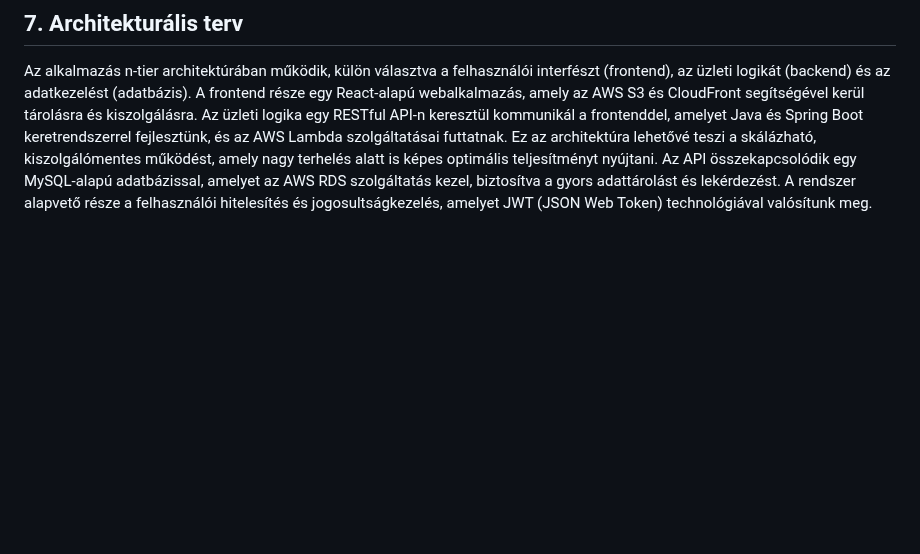
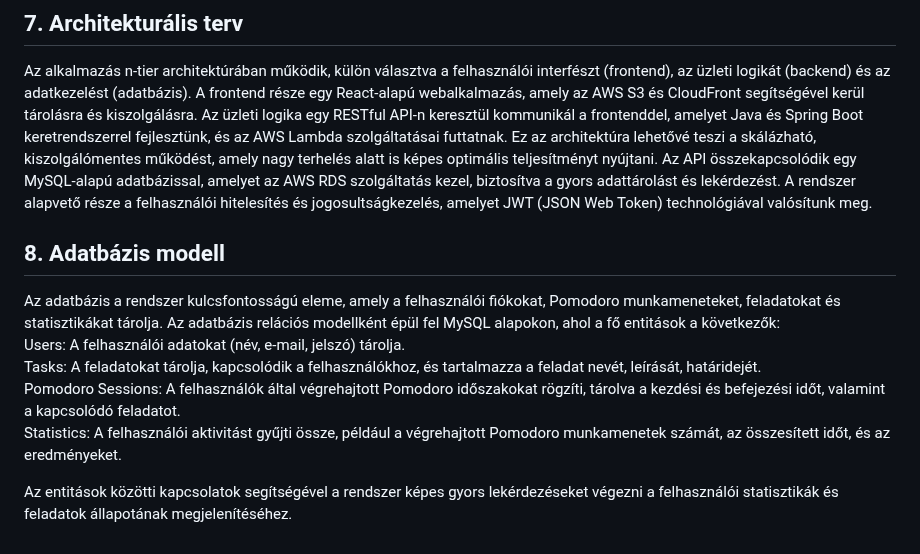
Before and after one commit to nacsacsa/Pomodoro, a Markdown page: Rendszerterv.md, the part around the change. GitHub-like rendering; blank space fills up the shorter version.

Commit message:
Rendszerterv Adatbázis modell elkészítése

```diff
--- a/Rendszerterv.md
+++ b/Rendszerterv.md
@@ -44,3 +44,13 @@ A Pomodoro webalkalmazás egy felhőalapú infrastruktúrán fog futni az AWS sz
 
 Az alkalmazás n-tier architektúrában működik, külön választva a felhasználói interfészt (frontend), az üzleti logikát (backend) és az adatkezelést (adatbázis). A frontend része egy React-alapú webalkalmazás, amely az AWS S3 és CloudFront segítségével kerül tárolásra és kiszolgálásra. Az üzleti logika egy RESTful API-n keresztül kommunikál a frontenddel, amelyet Java és Spring Boot keretrendszerrel fejlesztünk, és az AWS Lambda szolgáltatásai futtatnak. Ez az architektúra lehetővé teszi a skálázható, kiszolgálómentes működést, amely nagy terhelés alatt is képes optimális teljesítményt nyújtani. Az API összekapcsolódik egy MySQL-alapú adatbázissal, amelyet az AWS RDS szolgáltatás kezel, biztosítva
 a gyors adattárolást és lekérdezést. A rendszer alapvető része a felhasználói hitelesítés és jogosultságkezelés, amelyet JWT (JSON Web Token) technológiával valósítunk meg.
+
+## 8. Adatbázis modell
+
+Az adatbázis a rendszer kulcsfontosságú eleme, amely a felhasználói fiókokat, Pomodoro munkameneteket, feladatokat és statisztikákat tárolja. Az adatbázis relációs modellként épül fel MySQL alapokon, ahol a fő entitások a következők:
+Users: A felhasználói adatokat (név, e-mail, jelszó) tárolja.
+Tasks: A feladatokat tárolja, kapcsolódik a felhasználókhoz, és tartalmazza a feladat nevét, leírását, határidejét.
+Pomodoro Sessions: A felhasználók által végrehajtott Pomodoro időszakokat rögzíti, tárolva a kezdési és befejezési időt, valamint a kapcsolódó feladatot.
+Statistics: A felhasználói aktivitást gyűjti össze, például a végrehajtott Pomodoro munkamenetek számát, az összesített időt, és az eredményeket.
+
+Az entitások közötti kapcsolatok segítségével a rendszer képes gyors lekérdezéseket végezni a felhasználói statisztikák és feladatok állapotának megjelenítéséhez.
```
